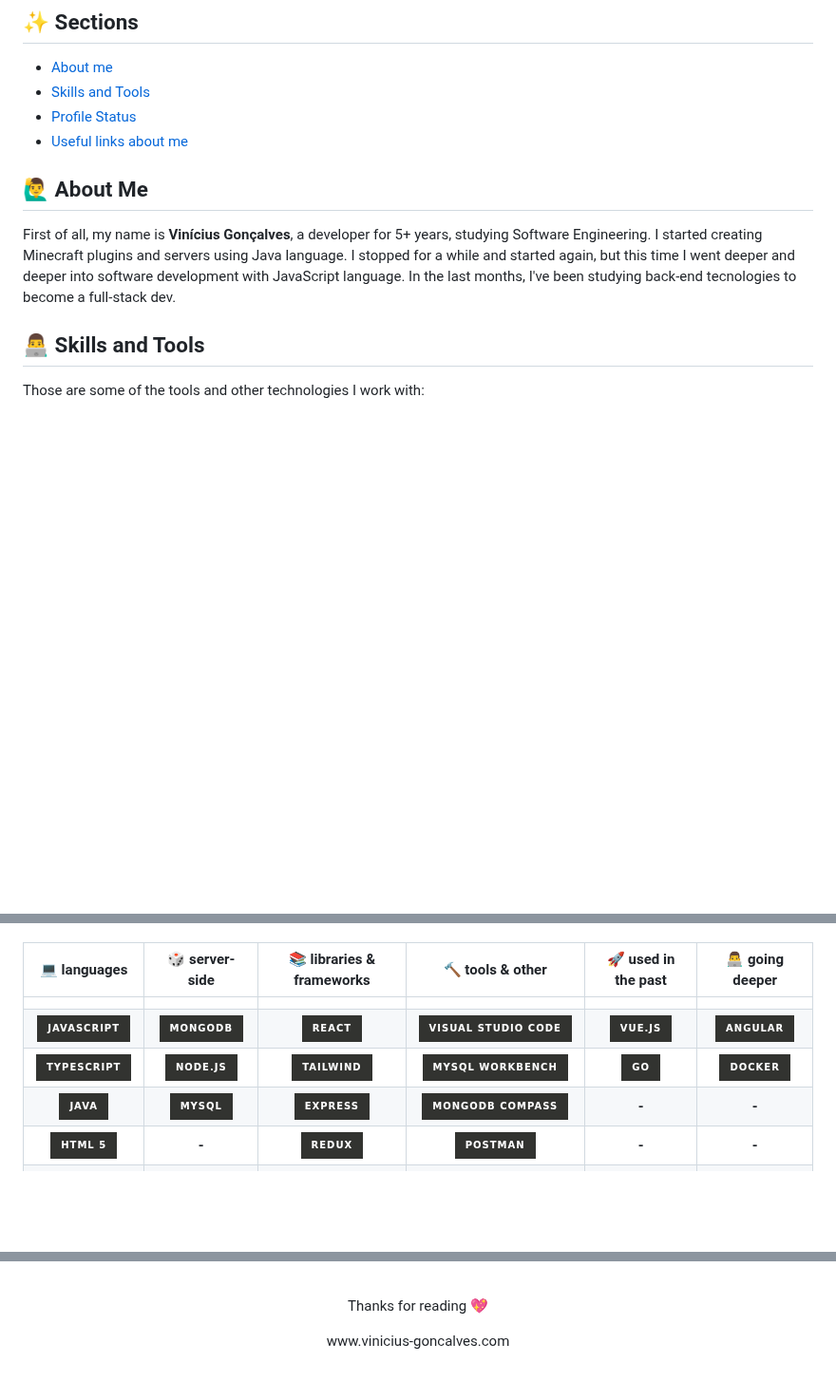
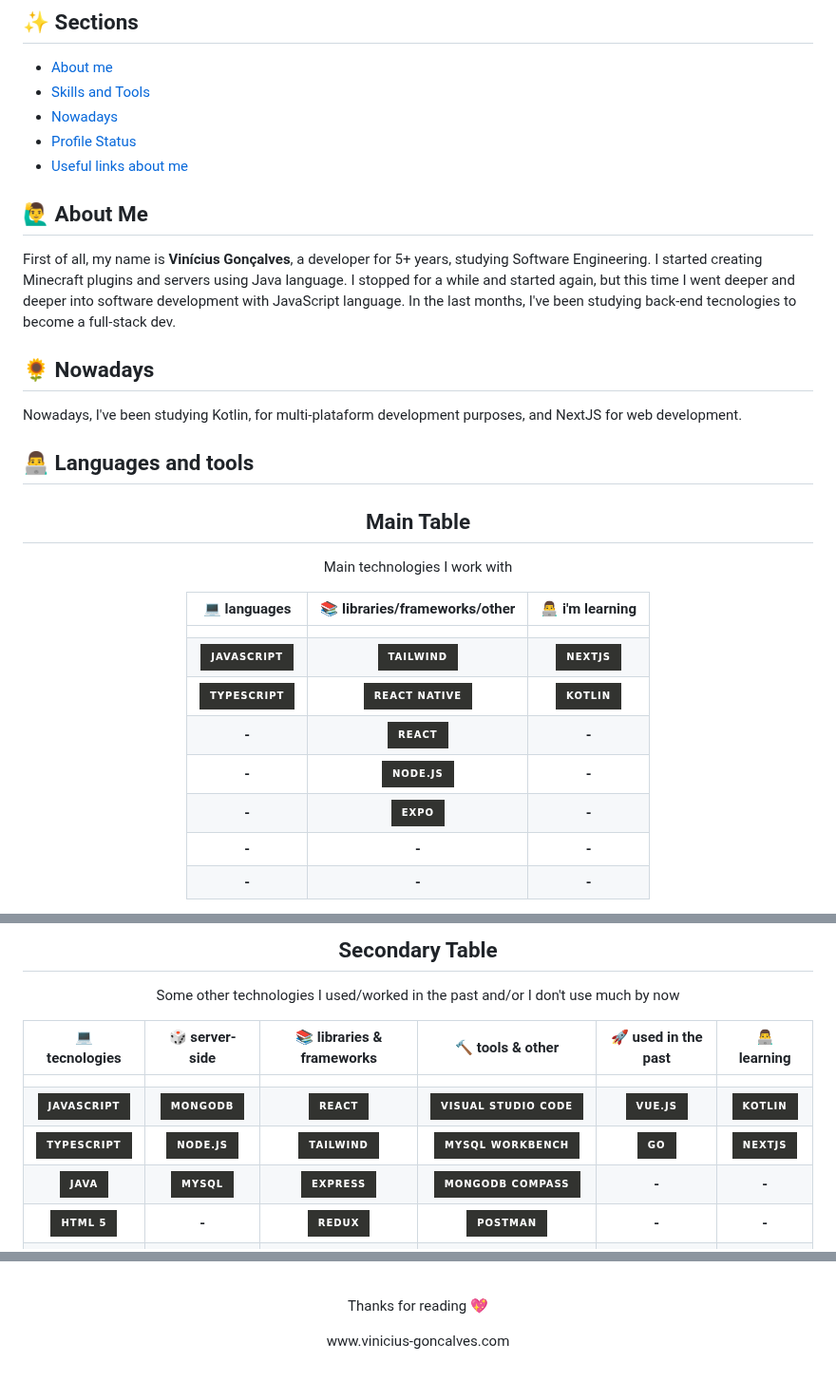
Before and after one commit to vinicius-goncalves/vinicius-goncalves, a Markdown page: README.md, 3 parts joined by grey strips. Shown at 95% size. Drawn GitHub-style; badges without logos; blank space fills up the shorter version.

```diff
--- a/README.md
+++ b/README.md
@@ -4,6 +4,7 @@ Welcome to my Github profile! Feel free to know me a little more.
 ## ✨ Sections
 - [About me](#about-me)
 - [Skills and Tools](#skills-and-tools)
+- [Nowadays](#nowadays)
 - [Profile Status](#profile-status)
 - [Useful links about me](#my-links)
 
@@ -14,5 +15,27 @@ Welcome to my Github profile! Feel free to know me a little more.
   </p>
 </div>
 
-## 👨‍💻 Skills and Tools
-Those are some of the tools and other technologies I work with:
+## 🌻 Nowadays
+<div id="about-me" align="center">
+  <p align="left">
+    Nowadays, I've been studying Kotlin, for multi-plataform development purposes, and NextJS for web development.
+  </p>
+</div>
+
+## 👨‍💻 Languages and tools
+<div id="skills-and-tools" align="center">
+
+## Main Table
+Main technologies I work with
+
+  |    💻 languages     |    📚 libraries/frameworks/other  |   👨‍💻 i'm learning   |
+  | :------------------: | :-------------------------------: | :-----------------: |
+  |                      |                                   |                     |
+  | ![][javascript]      | ![][tailwind]                     | ![][nextjs]         |
+  | ![][typescript]      | ![][react-native]                 | ![][kotlin]         |
+  | **-**                | ![][react]                        | **-**               |
+  | **-**                | ![][nodejs]                       | **-**               |
+  | **-**                | ![][expo]                         | **-**               |
+  | **-**                | **-**                             | **-**               |
+  | **-**                | **-**                             | **-**               |
+
@@ -19,12 +43,14 @@ Those are some of the tools and other technologies I work with:
 
 <div id="skills-and-tools" align="center">
 
+## Secondary Table
+Some other technologies I used/worked in the past and/or I don't use much by now
 
-  |    💻 languages     |   🎲 server-side  |     📚 libraries & frameworks     |    🔨 tools & other    | 🚀 used in the past  |  👨‍💻 going deeper |
+  |    💻 tecnologies     |   🎲 server-side  |     📚 libraries & frameworks     |    🔨 tools & other    | 🚀 used in the past  |  👨‍💻 learning    |
   | :------------------: | :---------------: | :--------------------------------: | :---------------------: | :-----------------: | :--------------: |
   |                      |                   |                                    |                         |                     |                  |
-  | ![][javascript]      | ![][mongodb]      | ![][react]                         | ![][visual-studio-code] | ![][vue]            | ![][angular]     |
-  | ![][typescript]      | ![][nodejs]       | ![][tailwind]                      | ![][mysql-workbench]    | ![][go]             | ![][docker]      |
+  | ![][javascript]      | ![][mongodb]      | ![][react]                         | ![][visual-studio-code] | ![][vue]            | ![][kotlin]      |
+  | ![][typescript]      | ![][nodejs]       | ![][tailwind]                      | ![][mysql-workbench]    | ![][go]             | ![][nextjs]      |
   | ![][java]            | ![][mysql]        | ![][express]                       | ![][mongodb-compass]    | **-**               | **-**            |
   | ![][html]            | **-**             | ![][redux]                         | ![][postman]            | **-**               | **-**            |
   | ![][css]             | **-**             | ![][firebase]                      | ![][git]                | **-**               | **-**            |
@@ -79,7 +105,7 @@ My overview and most used languages in the past projects
 [css]: <https://img.shields.io/badge/CSS3-323330?style=for-the-badge&logo=css3&logoColor=007ACC> "CSS"
 [markdown]: <https://img.shields.io/badge/Markdown-323330?style=for-the-badge&logo=markdown&logoColor=#FF6C37>
 [typescript]: <https://img.shields.io/badge/TypeScript-323330?style=for-the-badge&logo=typescript&logoColor=3077C5> "TypeScript"
-[java]: <https://img.shields.io/badge/Java-323330?style=for-the-badge&logo=openjdk> "Java"
+[nextjs]: <https://img.shields.io/badge/NextJS-323330?style=for-the-badge&logo=next.js> "NextJS"
 [comment]: # (client-side-badges)
 
 [comment]: # (server-side-badges)
```
Also changed, not shown: other parts of README.md (+4 -0 lines).
